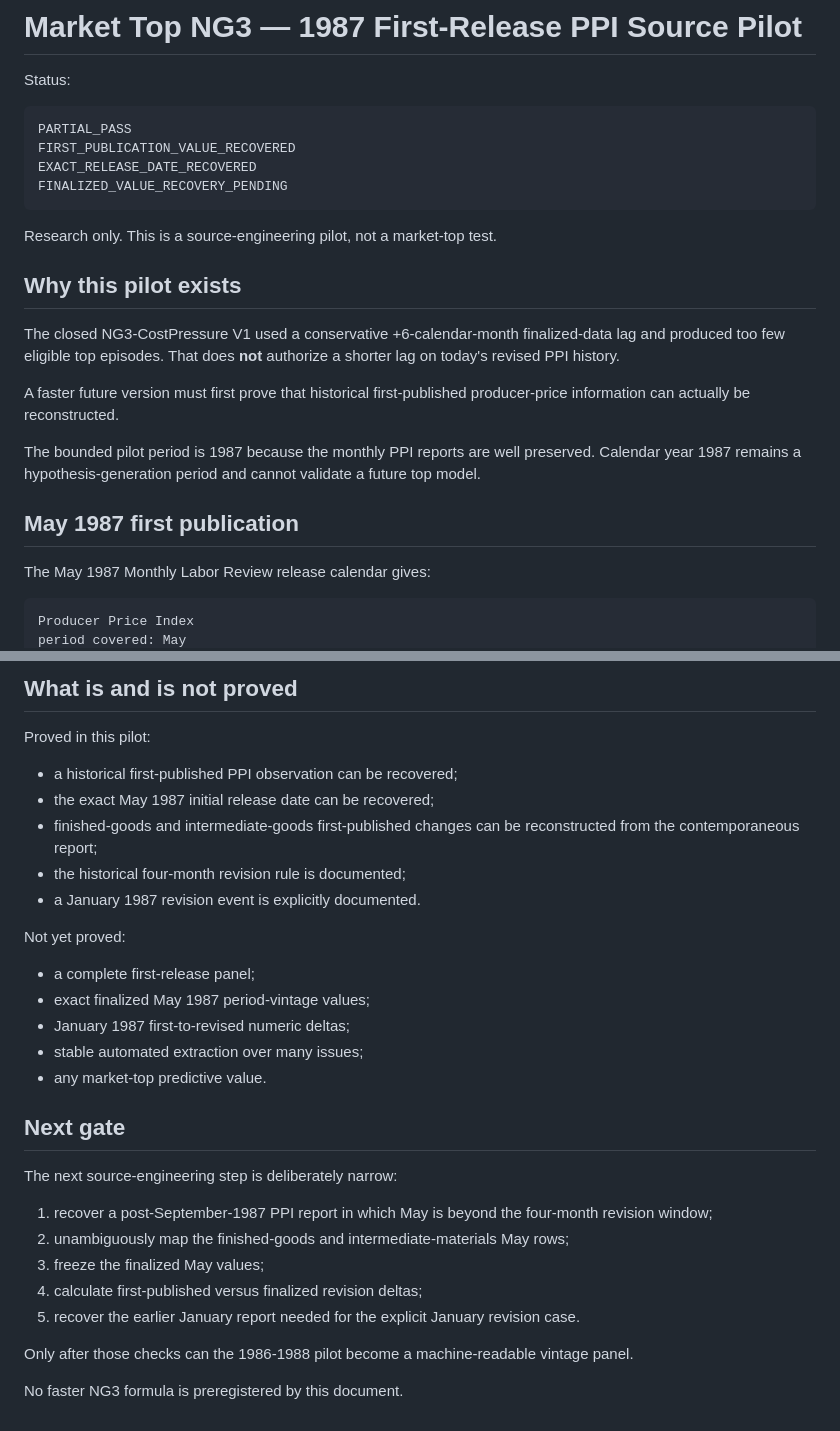
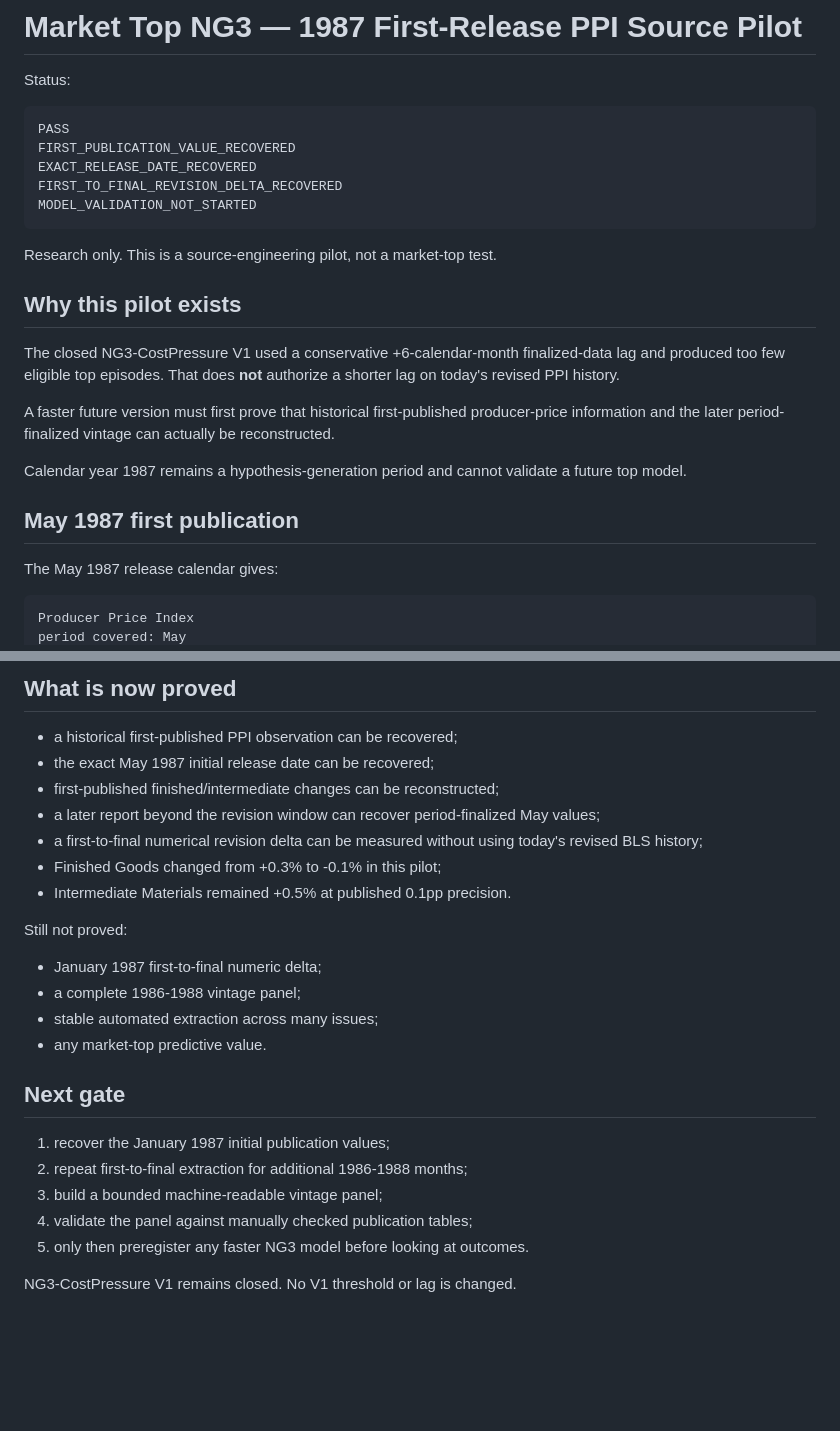
Before and after one commit to galbbb2772/market-indicators-v1, a Markdown page: research/MARKET_TOP_NG3_FIRST_RELEASE_PILOT_1987.md, 2 parts joined by grey strips. Drawn GitHub-style; blank space fills up the shorter version.

````diff
--- a/research/MARKET_TOP_NG3_FIRST_RELEASE_PILOT_1987.md
+++ b/research/MARKET_TOP_NG3_FIRST_RELEASE_PILOT_1987.md
@@ -3,10 +3,11 @@
 Status:
 
 ```
-PARTIAL_PASS
+PASS
 FIRST_PUBLICATION_VALUE_RECOVERED
 EXACT_RELEASE_DATE_RECOVERED
-FINALIZED_VALUE_RECOVERY_PENDING
+FIRST_TO_FINAL_REVISION_DELTA_RECOVERED
+MODEL_VALIDATION_NOT_STARTED
 ```
 
 Research only. This is a source-engineering pilot, not a market-top test.
@@ -15,13 +16,13 @@ Research only. This is a source-engineering pilot, not a market-top test.
 
 The closed NG3-CostPressure V1 used a conservative +6-calendar-month finalized-data lag and produced too few eligible top episodes. That does **not** authorize a shorter lag on today's revised PPI history.
 
-A faster future version must first prove that historical first-published producer-price information can actually be reconstructed.
+A faster future version must first prove that historical first-published producer-price information and the later period-finalized vintage can actually be reconstructed.
 
-The bounded pilot period is 1987 because the monthly PPI reports are well preserved. Calendar year 1987 remains a hypothesis-generation period and cannot validate a future top model.
+Calendar year 1987 remains a hypothesis-generation period and cannot validate a future top model.
 
 ## May 1987 first publication
 
-The May 1987 Monthly Labor Review release calendar gives:
+The May 1987 release calendar gives:
 
 ```
 Producer Price Index
@@ -117,32 +126,27 @@ No generic +1-month or +2-month lag replaces the actual dated release.
 
-## What is and is not proved
-
-Proved in this pilot:
+## What is now proved
 
 - a historical first-published PPI observation can be recovered;
 - the exact May 1987 initial release date can be recovered;
-- finished-goods and intermediate-goods first-published changes can be reconstructed from the contemporaneous report;
-- the historical four-month revision rule is documented;
-- a January 1987 revision event is explicitly documented.
+- first-published finished/intermediate changes can be reconstructed;
+- a later report beyond the revision window can recover period-finalized May values;
+- a first-to-final numerical revision delta can be measured without using today's revised BLS history;
+- Finished Goods changed from +0.3% to -0.1% in this pilot;
+- Intermediate Materials remained +0.5% at published 0.1pp precision.
 
-Not yet proved:
+Still not proved:
 
-- a complete first-release panel;
-- exact finalized May 1987 period-vintage values;
-- January 1987 first-to-revised numeric deltas;
-- stable automated extraction over many issues;
+- January 1987 first-to-final numeric delta;
+- a complete 1986-1988 vintage panel;
+- stable automated extraction across many issues;
 - any market-top predictive value.
 
 ## Next gate
 
-The next source-engineering step is deliberately narrow:
+1. recover the January 1987 initial publication values;
+2. repeat first-to-final extraction for additional 1986-1988 months;
+3. build a bounded machine-readable vintage panel;
+4. validate the panel against manually checked publication tables;
+5. only then preregister any faster NG3 model before looking at outcomes.
 
-1. recover a post-September-1987 PPI report in which May is beyond the four-month revision window;
-2. unambiguously map the finished-goods and intermediate-materials May rows;
-3. freeze the finalized May values;
-4. calculate first-published versus finalized revision deltas;
-5. recover the earlier January report needed for the explicit January revision case.
-
-Only after those checks can the 1986-1988 pilot become a machine-readable vintage panel.
-
-No faster NG3 formula is preregistered by this document.
+NG3-CostPressure V1 remains closed. No V1 threshold or lag is changed.
````
Also changed, not shown: other parts of research/MARKET_TOP_NG3_FIRST_RELEASE_PILOT_1987.md (+46 -38 lines).
